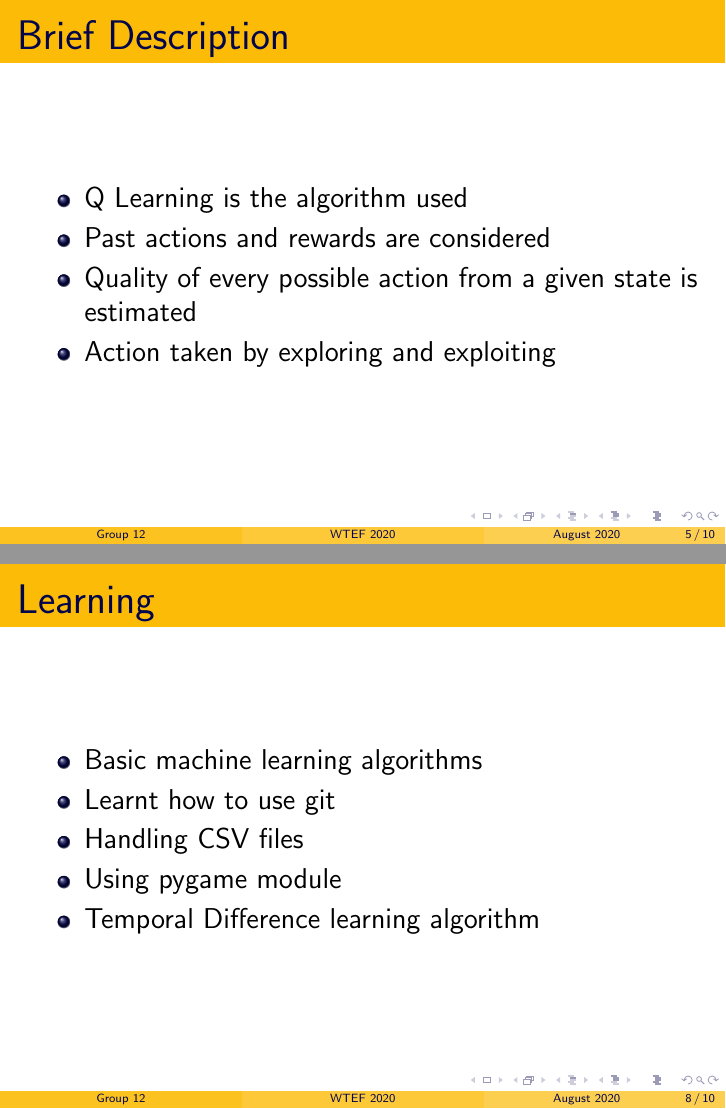
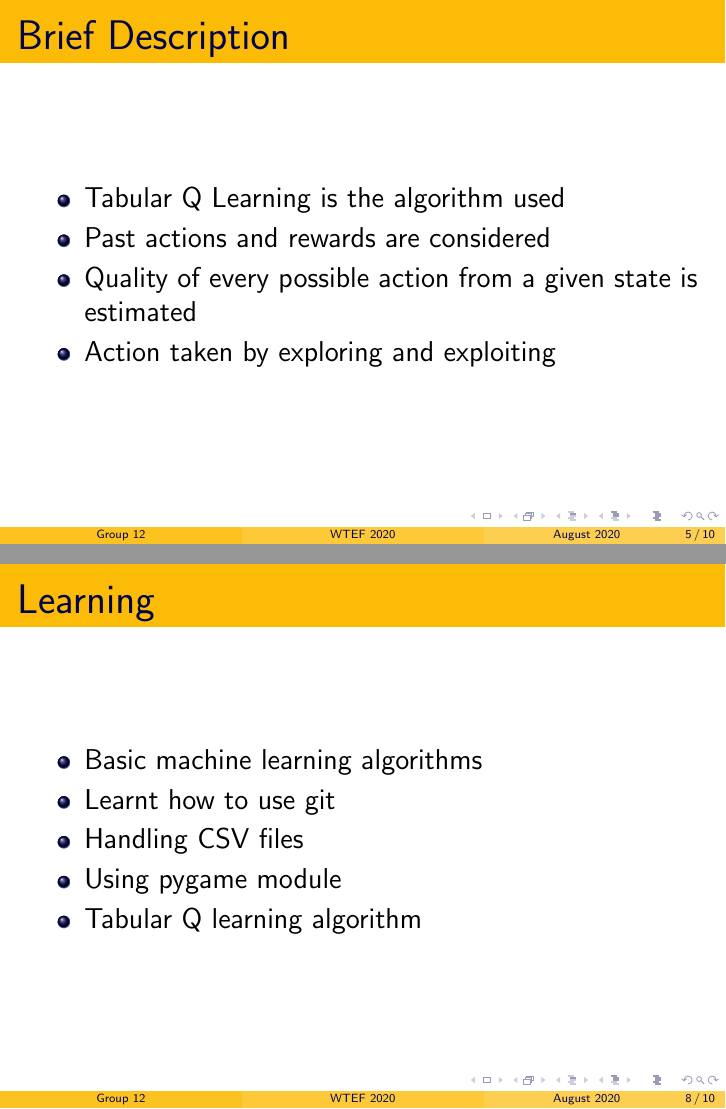
Before and after one commit to Sanjana00/Tic-Tac-Toe-with-Reinforcement-Learning, LaTeX slides (presentation.tex): pages 5 and 8 of 10, joined at a grey line. Compiled offline with pdfLaTeX.

Commit message:
Made minor changes

```diff
--- a/presentation.tex
+++ b/presentation.tex
@@ -42,9 +38,13 @@
         \end{itemize}
 \end{frame}
 
+\begin{frame}{Reinforcement Learning}
+    \includegraphics[width=110mm]{RL.jpg}
+\end{frame}
+
 \begin{frame}{Brief Description}
         \begin{itemize}
-            \item Q Learning is the algorithm used
+            \item Tabular Q Learning is the algorithm used
             \item Past actions and rewards are considered
             \item Quality of every possible action from a given state is estimated
             \item Action taken by exploring and exploiting
@@ -79,7 +79,7 @@
         \item Learnt how to use git
         \item Handling CSV files
         \item Using pygame module
-        \item Temporal Difference learning algorithm
+        \item Tabular Q learning algorithm
     \end{itemize}
 \end{frame}
 
```
Also changed, not shown: presentation.tex (4 more changed lines).
